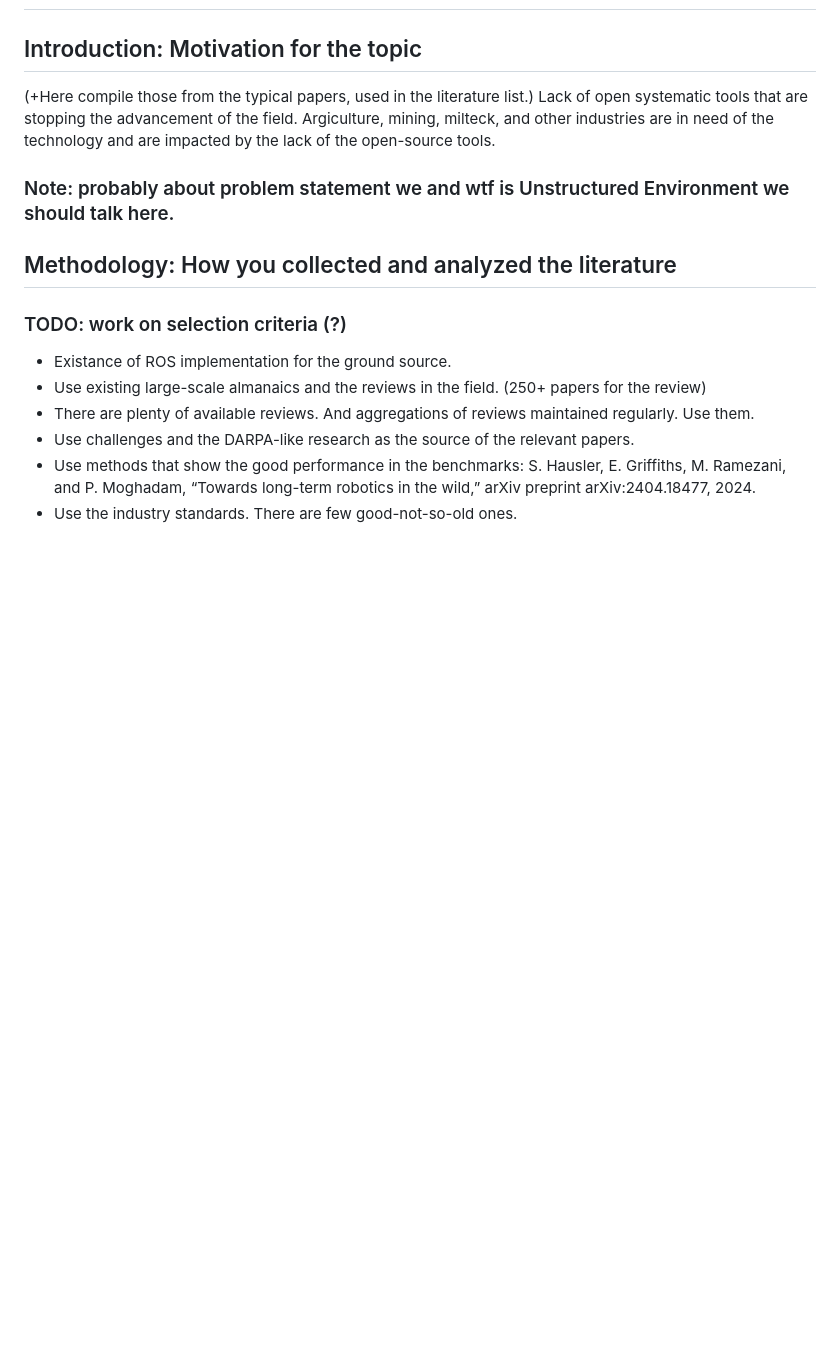
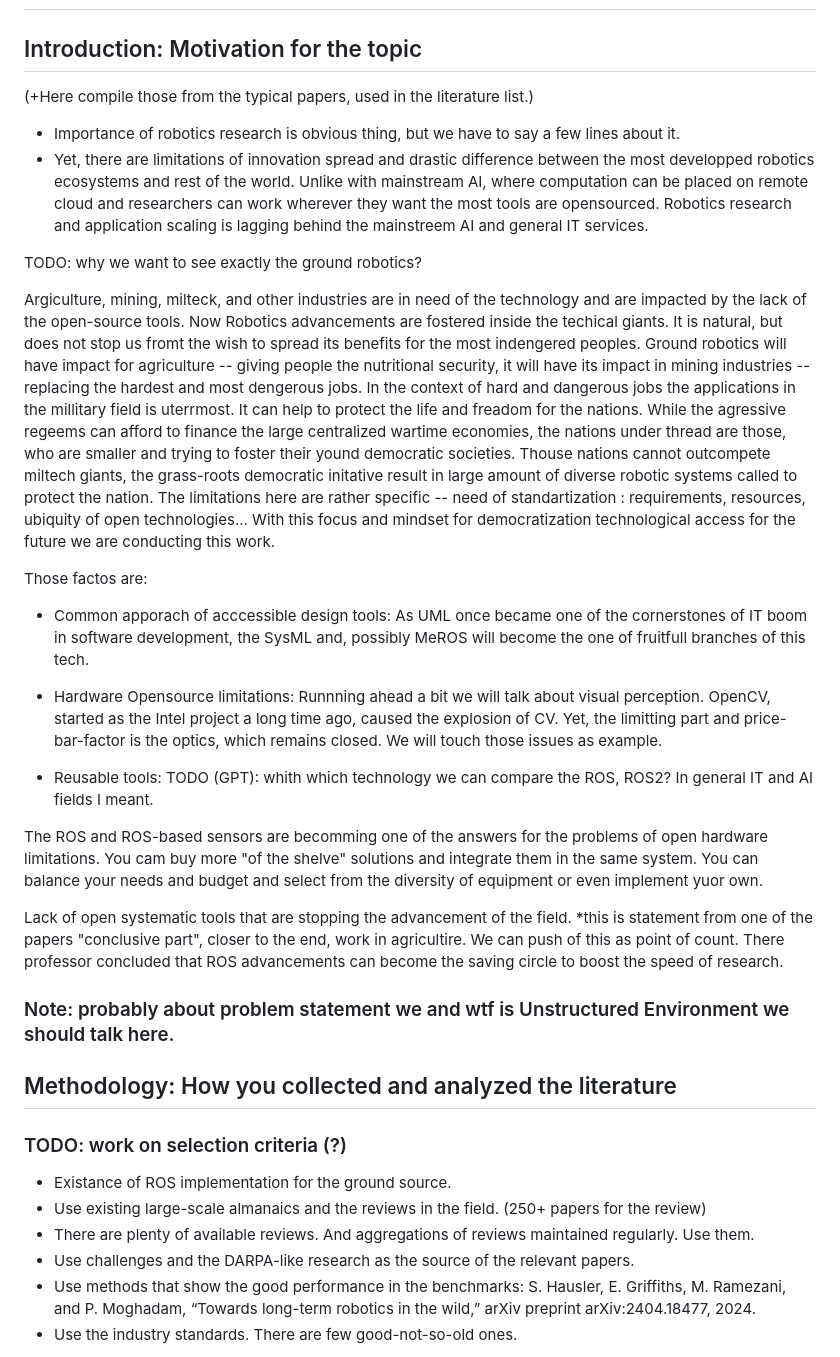
Before and after one commit to KushnirDmytro/UGV-Long-Range-Visual-Backtracking-with-PTZ-camera-Literature-Review, a Markdown page: readmes/structure.md, the part around the change. GitHub-like rendering; blank space fills up the shorter version.

Commit message:
Elaboration of problems and solutions in the plan

```diff
--- a/readmes/structure.md
+++ b/readmes/structure.md
@@ -3,7 +3,32 @@
 ## Introduction: Motivation for the topic
 
 (+Here compile those from the typical papers, used in the literature list.)
-Lack of open systematic tools that are stopping the advancement of the field. Argiculture, mining, milteck, and other industries are in need of the technology and are impacted by the lack of the open-source tools.
+
+- Importance of robotics research is obvious thing, but we have to say a few lines about it.
+- Yet, there are limitations of innovation spread and drastic difference between the most developped robotics ecosystems and rest of the world.
+Unlike with mainstream AI, where computation can be placed on remote cloud and researchers can work wherever they want the most tools are opensourced.
+Robotics research and application scaling is lagging behind the mainstreem AI and general IT services.
+
+TODO: why we want to see exactly the ground robotics?
+
+Argiculture, mining, milteck, and other industries are in need of the technology and are impacted by the lack of the open-source tools.
+Now Robotics advancements are fostered inside the techical giants. It is natural, but does not stop us fromt the wish to spread its benefits for the most indengered peoples. Ground robotics will have impact for agriculture -- giving people the nutritional security, it will have its impact in mining industries -- replacing the hardest and most dengerous jobs. In the context of hard and dangerous jobs the applications in the millitary field is uterrmost. It can help to protect the life and freadom for the nations. While the agressive regeems can afford to finance the large centralized wartime economies, the nations under thread are those, who are smaller and trying to foster their yound democratic societies. Thouse nations cannot outcompete miltech giants, the grass-roots democratic initative result in large amount of diverse robotic systems called to protect the nation. The limitations here are rather specific -- need of standartization : requirements, resources, ubiquity of open technologies... With this focus and mindset for democratization technological access for the future we are conducting this work.
+
+Those factos are:
+- Common apporach of acccessible design tools:
+As UML once became one of the cornerstones of IT boom in software development, the SysML and, possibly MeROS will become the one of fruitfull branches of this tech.
+
+- Hardware Opensource limitations:
+Runnning ahead a bit we will talk about visual perception. OpenCV, started as the Intel project a long time ago, caused the explosion of CV.
+Yet, the limitting part and price-bar-factor is the optics, which remains closed. We will touch those issues as example.
+
+- Reusable tools:
+TODO (GPT): whith which technology we can compare the ROS, ROS2? In general IT and AI fields I meant.
+
+The ROS and ROS-based sensors are becomming one of the answers for the problems of open hardware limitations. You cam buy more "of the shelve" solutions and integrate them in the same system. You can balance your needs and budget and select from the diversity of equipment or even implement yuor own.
+
+Lack of open systematic tools that are stopping the advancement of the field. *this is statement from one of the papers "conclusive part", closer to the end, work in agricultire. We can push of this as point of count. There professor concluded that ROS advancements can become the saving circle to boost the speed of research.
+
 
 ### Note: probably about problem statement we and wtf is Unstructured Environment we should talk here.
 
```
Also changed, not shown: readmes/LiteatureReviewPaper-alike_ideas.md (added, +17 -0 lines).
